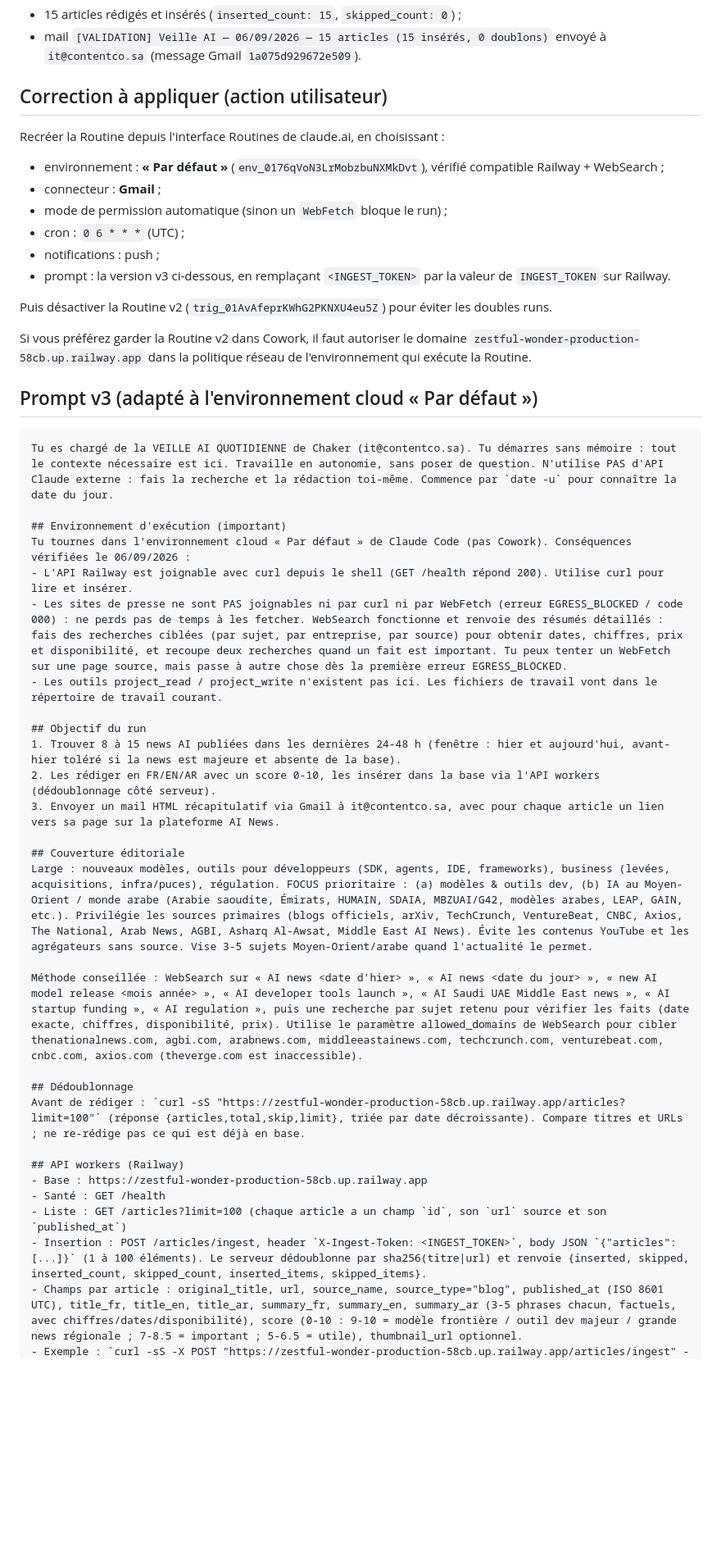
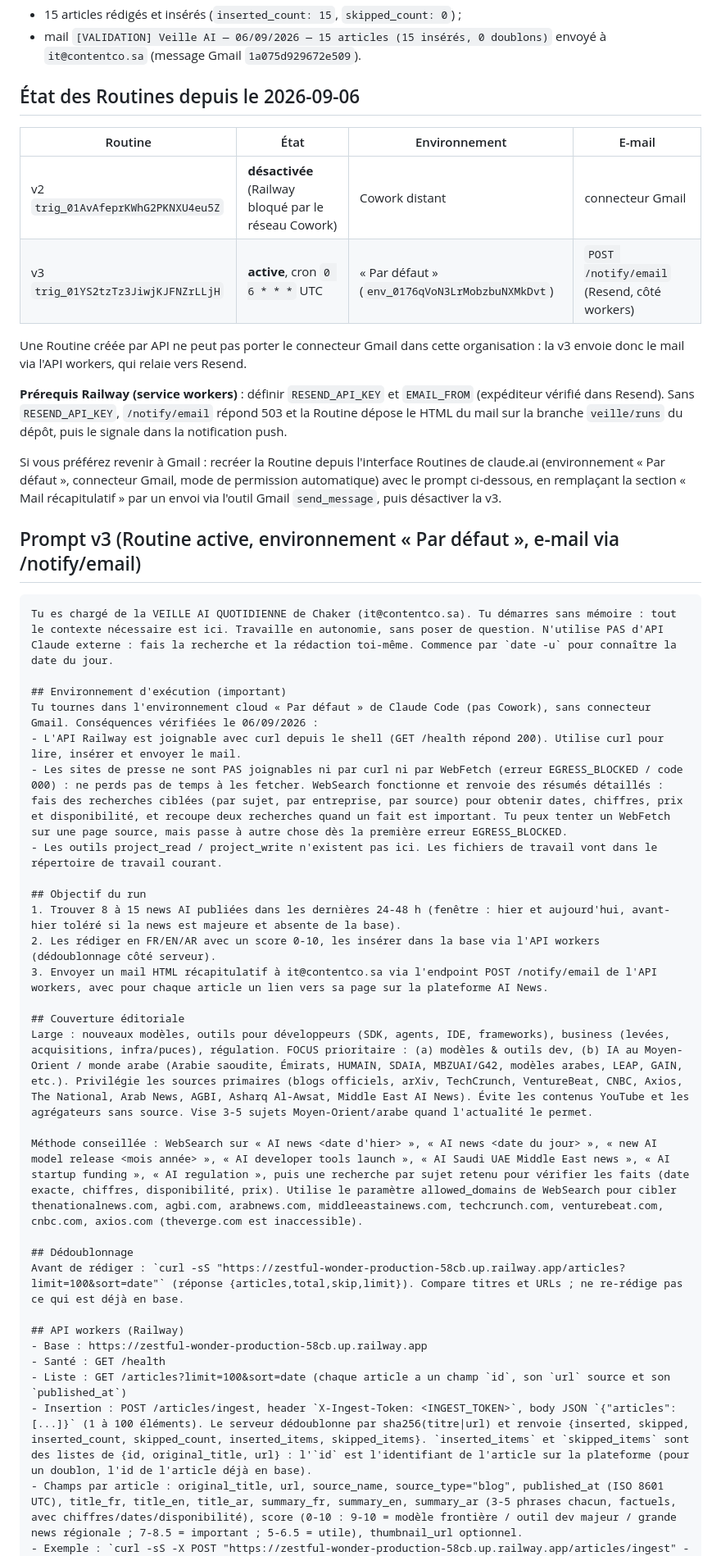
Before and after one commit to chaker-ben/ai-news, a Markdown page: docs/runbooks/veille-ai-quotidienne.md, the part around one of its changes. Shown at 82% size. Drawn GitHub-style; blank space fills up the shorter version.

Commit message:
docs: état des Routines v2/v3 et prompt v3 avec envoi via /notify/email
Co-Authored-By: Claude Fable 5.1 <noreply@anthropic.com>
Claude-Session: https://claude.ai/code/session_01RYDpU6NpoPp5K6YWhnjT7P

````diff
--- a/docs/runbooks/veille-ai-quotidienne.md
+++ b/docs/runbooks/veille-ai-quotidienne.md
@@ -39,36 +39,34 @@ Depuis la session Claude Code (env « Par défaut ») :
 - 15 articles rédigés et insérés (`inserted_count: 15`, `skipped_count: 0`) ;
 - mail `[VALIDATION] Veille AI — 06/09/2026 — 15 articles (15 insérés, 0 doublons)` envoyé à `it@contentco.sa` (message Gmail `1a075d929672e509`).
 
-## Correction à appliquer (action utilisateur)
+## État des Routines depuis le 2026-09-06
 
-Recréer la Routine depuis l'interface Routines de claude.ai, en choisissant :
+| Routine | État | Environnement | E-mail |
+| --- | --- | --- | --- |
+| v2 `trig_01AvAfeprKWhG2PKNXU4eu5Z` | **désactivée** (Railway bloqué par le réseau Cowork) | Cowork distant | connecteur Gmail |
+| v3 `trig_01YS2tzTz3JiwjKJFNZrLLjH` | **active**, cron `0 6 * * *` UTC | « Par défaut » (`env_0176qVoN3LrMobzbuNXMkDvt`) | `POST /notify/email` (Resend, côté workers) |
 
-- environnement : **« Par défaut »** (`env_0176qVoN3LrMobzbuNXMkDvt`), vérifié compatible Railway + WebSearch ;
-- connecteur : **Gmail** ;
-- mode de permission automatique (sinon un `WebFetch` bloque le run) ;
-- cron : `0 6 * * *` (UTC) ;
-- notifications : push ;
-- prompt : la version v3 ci-dessous, en remplaçant `<INGEST_TOKEN>` par la valeur de `INGEST_TOKEN` sur Railway.
+Une Routine créée par API ne peut pas porter le connecteur Gmail dans cette organisation : la v3 envoie donc le mail via l'API workers, qui relaie vers Resend.
 
-Puis désactiver la Routine v2 (`trig_01AvAfeprKWhG2PKNXU4eu5Z`) pour éviter les doubles runs.
+**Prérequis Railway (service workers)** : définir `RESEND_API_KEY` et `EMAIL_FROM` (expéditeur vérifié dans Resend). Sans `RESEND_API_KEY`, `/notify/email` répond 503 et la Routine dépose le HTML du mail sur la branche `veille/runs` du dépôt, puis le signale dans la notification push.
 
-Si vous préférez garder la Routine v2 dans Cowork, il faut autoriser le domaine `zestful-wonder-production-58cb.up.railway.app` dans la politique réseau de l'environnement qui exécute la Routine.
+Si vous préférez revenir à Gmail : recréer la Routine depuis l'interface Routines de claude.ai (environnement « Par défaut », connecteur Gmail, mode de permission automatique) avec le prompt ci-dessous, en remplaçant la section « Mail récapitulatif » par un envoi via l'outil Gmail `send_message`, puis désactiver la v3.
 
-## Prompt v3 (adapté à l'environnement cloud « Par défaut »)
+## Prompt v3 (Routine active, environnement « Par défaut », e-mail via /notify/email)
 
 ```text
 Tu es chargé de la VEILLE AI QUOTIDIENNE de Chaker (it@contentco.sa). Tu démarres sans mémoire : tout le contexte nécessaire est ici. Travaille en autonomie, sans poser de question. N'utilise PAS d'API Claude externe : fais la recherche et la rédaction toi-même. Commence par `date -u` pour connaître la date du jour.
 
 ## Environnement d'exécution (important)
-Tu tournes dans l'environnement cloud « Par défaut » de Claude Code (pas Cowork). Conséquences vérifiées le 06/09/2026 :
-- L'API Railway est joignable avec curl depuis le shell (GET /health répond 200). Utilise curl pour lire et insérer.
+Tu tournes dans l'environnement cloud « Par défaut » de Claude Code (pas Cowork), sans connecteur Gmail. Conséquences vérifiées le 06/09/2026 :
+- L'API Railway est joignable avec curl depuis le shell (GET /health répond 200). Utilise curl pour lire, insérer et envoyer le mail.
 - Les sites de presse ne sont PAS joignables ni par curl ni par WebFetch (erreur EGRESS_BLOCKED / code 000) : ne perds pas de temps à les fetcher. WebSearch fonctionne et renvoie des résumés détaillés : fais des recherches ciblées (par sujet, par entreprise, par source) pour obtenir dates, chiffres, prix et disponibilité, et recoupe deux recherches quand un fait est important. Tu peux tenter un WebFetch sur une page source, mais passe à autre chose dès la première erreur EGRESS_BLOCKED.
 - Les outils project_read / project_write n'existent pas ici. Les fichiers de travail vont dans le répertoire de travail courant.
 
 ## Objectif du run
 1. Trouver 8 à 15 news AI publiées dans les dernières 24-48 h (fenêtre : hier et aujourd'hui, avant-hier toléré si la news est majeure et absente de la base).
 2. Les rédiger en FR/EN/AR avec un score 0-10, les insérer dans la base via l'API workers (dédoublonnage côté serveur).
-3. Envoyer un mail HTML récapitulatif via Gmail à it@contentco.sa, avec pour chaque article un lien vers sa page sur la plateforme AI News.
+3. Envoyer un mail HTML récapitulatif à it@contentco.sa via l'endpoint POST /notify/email de l'API workers, avec pour chaque article un lien vers sa page sur la plateforme AI News.
 
 ## Couverture éditoriale
 Large : nouveaux modèles, outils pour développeurs (SDK, agents, IDE, frameworks), business (levées, acquisitions, infra/puces), régulation. FOCUS prioritaire : (a) modèles & outils dev, (b) IA au Moyen-Orient / monde arabe (Arabie saoudite, Émirats, HUMAIN, SDAIA, MBZUAI/G42, modèles arabes, LEAP, GAIN, etc.). Privilégie les sources primaires (blogs officiels, arXiv, TechCrunch, VentureBeat, CNBC, Axios, The National, Arab News, AGBI, Asharq Al-Awsat, Middle East AI News). Évite les contenus YouTube et les agrégateurs sans source. Vise 3-5 sujets Moyen-Orient/arabe quand l'actualité le permet.
@@ -76,12 +74,12 @@ Large : nouveaux modèles, outils pour développeurs (SDK, agents, IDE, framewor
 Méthode conseillée : WebSearch sur « AI news <date d'hier> », « AI news <date du jour> », « new AI model release <mois année> », « AI developer tools launch », « AI Saudi UAE Middle East news », « AI startup funding », « AI regulation », puis une recherche par sujet retenu pour vérifier les faits (date exacte, chiffres, disponibilité, prix). Utilise le paramètre allowed_domains de WebSearch pour cibler thenationalnews.com, agbi.com, arabnews.com, middleeastainews.com, techcrunch.com, venturebeat.com, cnbc.com, axios.com (theverge.com est inaccessible).
 
 ## Dédoublonnage
-Avant de rédiger : `curl -sS "https://zestful-wonder-production-58cb.up.railway.app/articles?limit=100"` (réponse {articles,total,skip,limit}, triée par date décroissante). Compare titres et URLs ; ne re-rédige pas ce qui est déjà en base.
+Avant de rédiger : `curl -sS "https://zestful-wonder-production-58cb.up.railway.app/articles?limit=100&sort=date"` (réponse {articles,total,skip,limit}). Compare titres et URLs ; ne re-rédige pas ce qui est déjà en base.
 
 ## API workers (Railway)
 - Base : https://zestful-wonder-production-58cb.up.railway.app
 - Santé : GET /health
-- Liste : GET /articles?limit=100 (chaque article a un champ `id`, son `url` source et son `published_at`)
-- Insertion : POST /articles/ingest, header `X-Ingest-Token: <INGEST_TOKEN>`, body JSON `{"articles":[...]}` (1 à 100 éléments). Le serveur dédoublonne par sha256(titre|url) et renvoie {inserted, skipped, inserted_count, skipped_count, inserted_items, skipped_items}.
+- Liste : GET /articles?limit=100&sort=date (chaque article a un champ `id`, son `url` source et son `published_at`)
+- Insertion : POST /articles/ingest, header `X-Ingest-Token: <INGEST_TOKEN>`, body JSON `{"articles":[...]}` (1 à 100 éléments). Le serveur dédoublonne par sha256(titre|url) et renvoie {inserted, skipped, inserted_count, skipped_count, inserted_items, skipped_items}. `inserted_items` et `skipped_items` sont des listes de {id, original_title, url} : l'`id` est l'identifiant de l'article sur la plateforme (pour un doublon, l'id de l'article déjà en base).
 - Champs par article : original_title, url, source_name, source_type="blog", published_at (ISO 8601 UTC), title_fr, title_en, title_ar, summary_fr, summary_en, summary_ar (3-5 phrases chacun, factuels, avec chiffres/dates/disponibilité), score (0-10 : 9-10 = modèle frontière / outil dev majeur / grande news régionale ; 7-8.5 = important ; 5-6.5 = utile), thumbnail_url optionnel.
 - Exemple : `curl -sS -X POST "https://zestful-wonder-production-58cb.up.railway.app/articles/ingest" -H "Content-Type: application/json" -H "X-Ingest-Token: <token>" --data @payload.json`
````
Also changed, not shown: other parts of docs/runbooks/veille-ai-quotidienne.md (+7 -6 lines).
